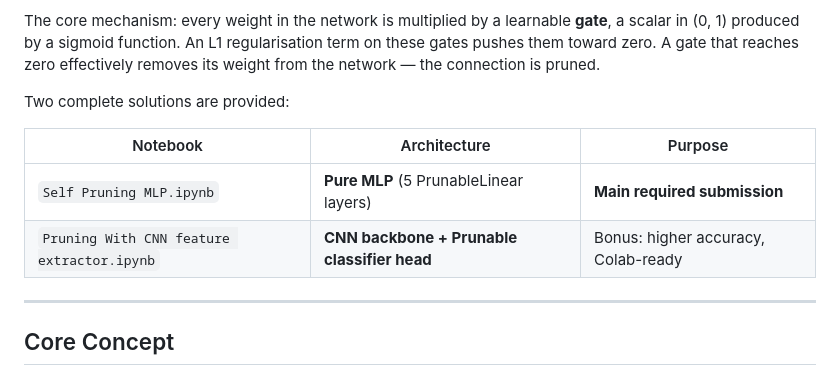
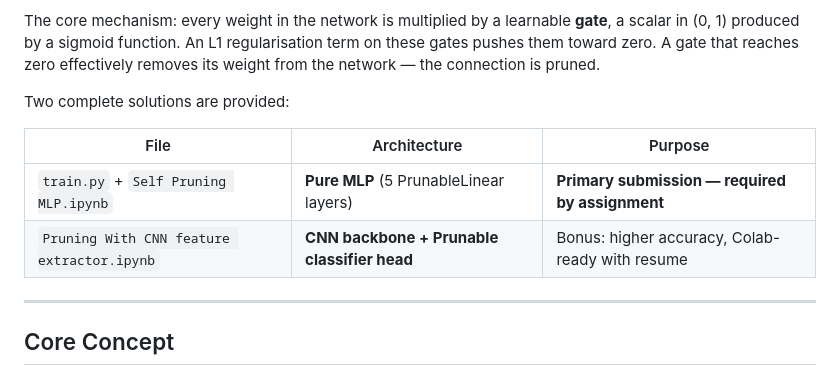
Before and after one commit to Yuvrraaj/Self-Pruning-Neural-Network, a Markdown page: README.md, the part around the change. Drawn GitHub-style.

```diff
--- a/README.md
+++ b/README.md
@@ -38,10 +38,10 @@ The core mechanism: every weight in the network is multiplied by a learnable **g
 
 Two complete solutions are provided:
 
-| Notebook | Architecture | Purpose |
+| File | Architecture | Purpose |
 |---|---|---|
-| `Self Pruning MLP.ipynb` | **Pure MLP** (5 PrunableLinear layers) | **Main required submission** |
-| `Pruning With CNN feature extractor.ipynb` | **CNN backbone + Prunable classifier head** | Bonus: higher accuracy, Colab-ready |
+| `train.py` + `Self Pruning MLP.ipynb` | **Pure MLP** (5 PrunableLinear layers) | **Primary submission — required by assignment** |
+| `Pruning With CNN feature extractor.ipynb` | **CNN backbone + Prunable classifier head** | Bonus: higher accuracy, Colab-ready with resume |
 
 ---
 
```
